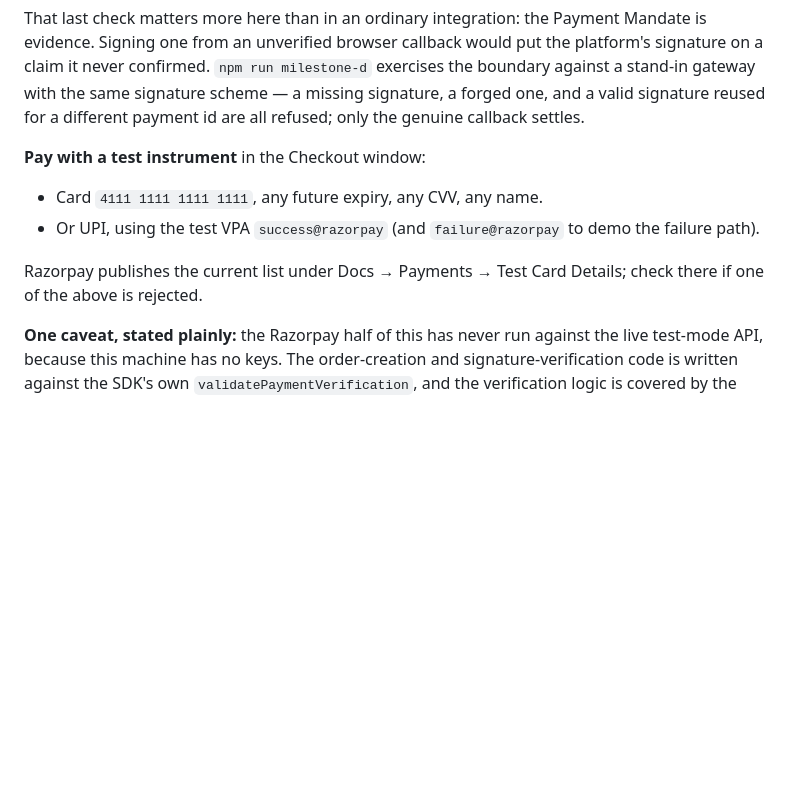
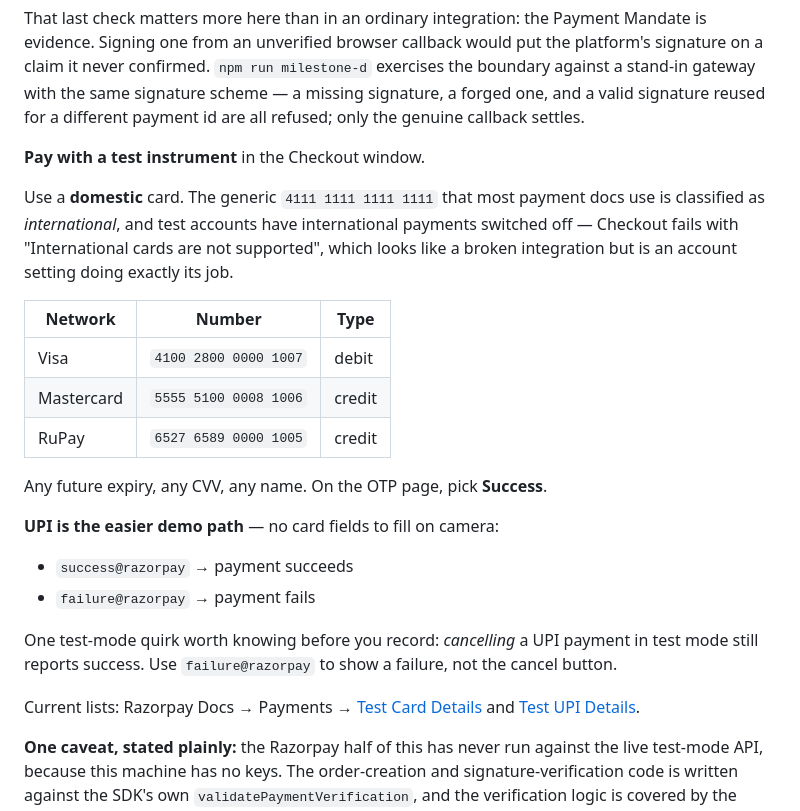
Before and after one commit to Dishan-D/Dishan-Vyapar-Razorpay, a Markdown page: docs/RAZORPAY_SETUP.md, the part around the change. Rendered like a GitHub page; blank space fills up the shorter version.

Commit message:
Correct the test card guidance
4111 1111 1111 1111 is classified international and test accounts have
international payments off, so Checkout rejects it — which reads as a broken
integration but is an account setting working correctly. Lists the domestic
test cards and points at UPI as the easier demo path.

```diff
--- a/docs/RAZORPAY_SETUP.md
+++ b/docs/RAZORPAY_SETUP.md
@@ -77,14 +77,33 @@ exercises the boundary against a stand-in gateway with the same signature
 scheme — a missing signature, a forged one, and a valid signature reused for a
 different payment id are all refused; only the genuine callback settles.
 
-**Pay with a test instrument** in the Checkout window:
+**Pay with a test instrument** in the Checkout window.
 
-- Card `4111 1111 1111 1111`, any future expiry, any CVV, any name.
-- Or UPI, using the test VPA `success@razorpay` (and `failure@razorpay` to
-  demo the failure path).
+Use a **domestic** card. The generic `4111 1111 1111 1111` that most payment docs
+use is classified as *international*, and test accounts have international
+payments switched off — Checkout fails with "International cards are not
+supported", which looks like a broken integration but is an account setting
+doing exactly its job.
 
-Razorpay publishes the current list under Docs → Payments → Test Card Details;
-check there if one of the above is rejected.
+| Network | Number | Type |
+|---|---|---|
+| Visa | `4100 2800 0000 1007` | debit |
+| Mastercard | `5555 5100 0008 1006` | credit |
+| RuPay | `6527 6589 0000 1005` | credit |
+
+Any future expiry, any CVV, any name. On the OTP page, pick **Success**.
+
+**UPI is the easier demo path** — no card fields to fill on camera:
+
+- `success@razorpay` → payment succeeds
+- `failure@razorpay` → payment fails
+
+One test-mode quirk worth knowing before you record: *cancelling* a UPI payment
+in test mode still reports success. Use `failure@razorpay` to show a failure,
+not the cancel button.
+
+Current lists: Razorpay Docs → Payments → [Test Card Details](https://razorpay.com/docs/payments/payments/test-card-details/)
+and [Test UPI Details](https://razorpay.com/docs/payments/payments/test-upi-details/).
 
 **One caveat, stated plainly:** the Razorpay half of this has never run against
 the live test-mode API, because this machine has no keys. The order-creation and
```
